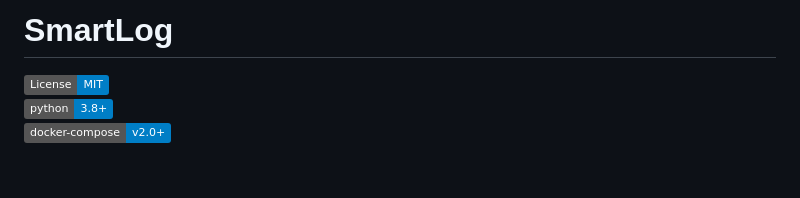
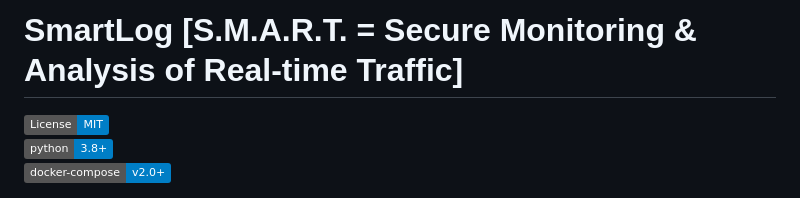
Before and after one commit to akshatkhatri/Log_wise, a Markdown page: README.md, the part around the change. GitHub-like rendering; badges without logos; blank space fills up the shorter version.

```diff
--- a/README.md
+++ b/README.md
@@ -1,4 +1,4 @@
-# SmartLog
+# SmartLog  [S.M.A.R.T. = Secure Monitoring & Analysis of Real-time Traffic]
 
 [![License: MIT](https://img.shields.io/badge/License-MIT-blue.svg)](LICENSE)
 [![Python](https://img.shields.io/badge/python-3.8%2B-blue)]()
```
